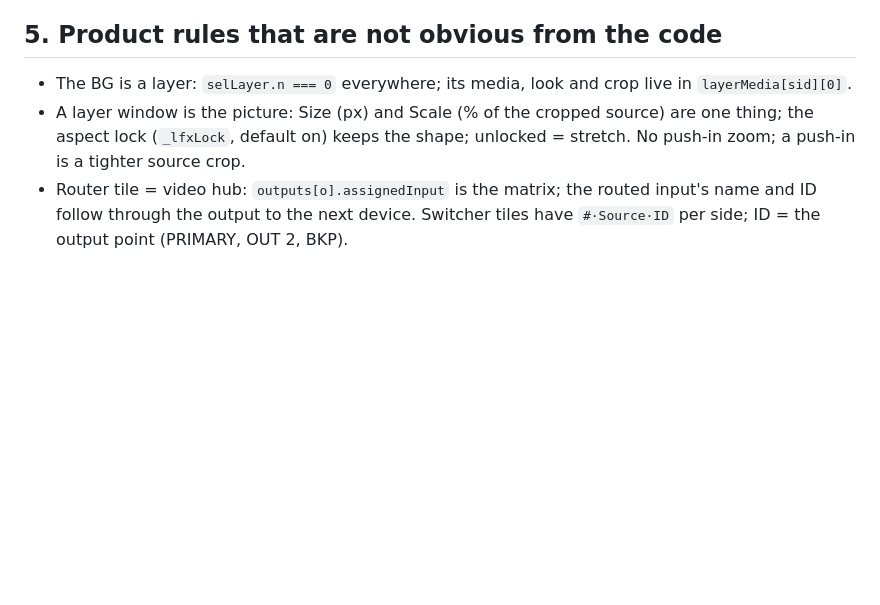
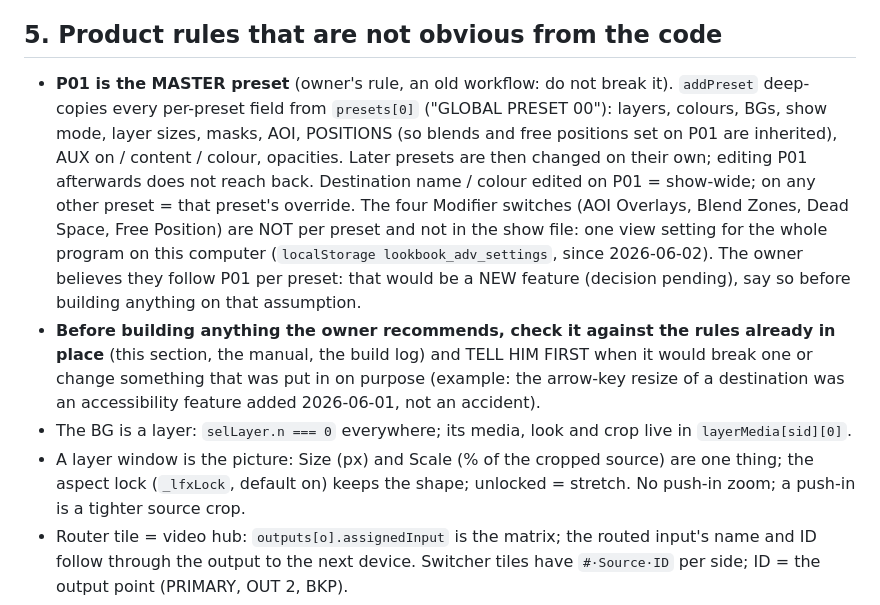
Before and after one commit to AVEducate/AV-Look-Book, a Markdown page: HANDBOOK.md, the part around the change. GitHub-like rendering; blank space fills up the shorter version.

Commit message:
Docs: preset 1 is the master preset (manual 4.0, handbook rule); check the owner's recommendations against existing rules first
Co-Authored-By: Claude Fable 5.1 <noreply@anthropic.com>

```diff
--- a/HANDBOOK.md
+++ b/HANDBOOK.md
@@ -71,6 +71,17 @@ anchor on the function name and replace the first occurrence after it, never all
 5. Write the build's notes down (memory, or this file if the knowledge is durable).
 
 ## 5. Product rules that are not obvious from the code
+- **P01 is the MASTER preset** (owner's rule, an old workflow: do not break it). `addPreset` deep-copies every per-preset
+  field from `presets[0]` ("GLOBAL PRESET 00"): layers, colours, BGs, show mode, layer sizes, masks, AOI, POSITIONS (so
+  blends and free positions set on P01 are inherited), AUX on / content / colour, opacities. Later presets are then changed
+  on their own; editing P01 afterwards does not reach back. Destination name / colour edited on P01 = show-wide; on any
+  other preset = that preset's override. The four Modifier switches (AOI Overlays, Blend Zones, Dead Space, Free Position)
+  are NOT per preset and not in the show file: one view setting for the whole program on this computer
+  (`localStorage lookbook_adv_settings`, since 2026-06-02). The owner believes they follow P01 per preset: that would be a
+  NEW feature (decision pending), say so before building anything on that assumption.
+- **Before building anything the owner recommends, check it against the rules already in place** (this section, the
+  manual, the build log) and TELL HIM FIRST when it would break one or change something that was put in on purpose
+  (example: the arrow-key resize of a destination was an accessibility feature added 2026-06-01, not an accident).
 - The BG is a layer: `selLayer.n === 0` everywhere; its media, look and crop live in `layerMedia[sid][0]`.
 - A layer window is the picture: Size (px) and Scale (% of the cropped source) are one thing; the aspect lock
   (`_lfxLock`, default on) keeps the shape; unlocked = stretch. No push-in zoom; a push-in is a tighter source crop.
```
Also changed, not shown: USER_MANUAL.md (+68 -56 lines).
